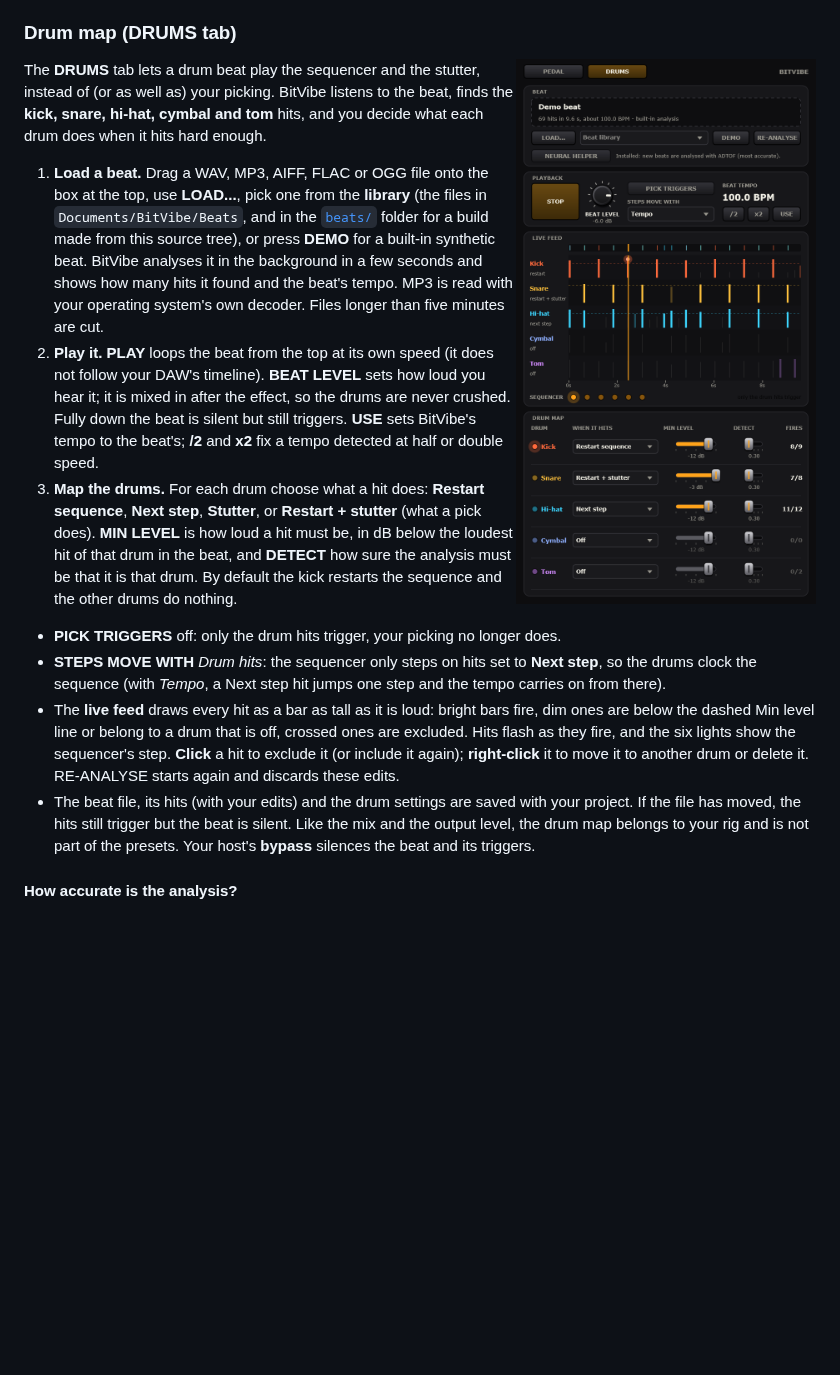
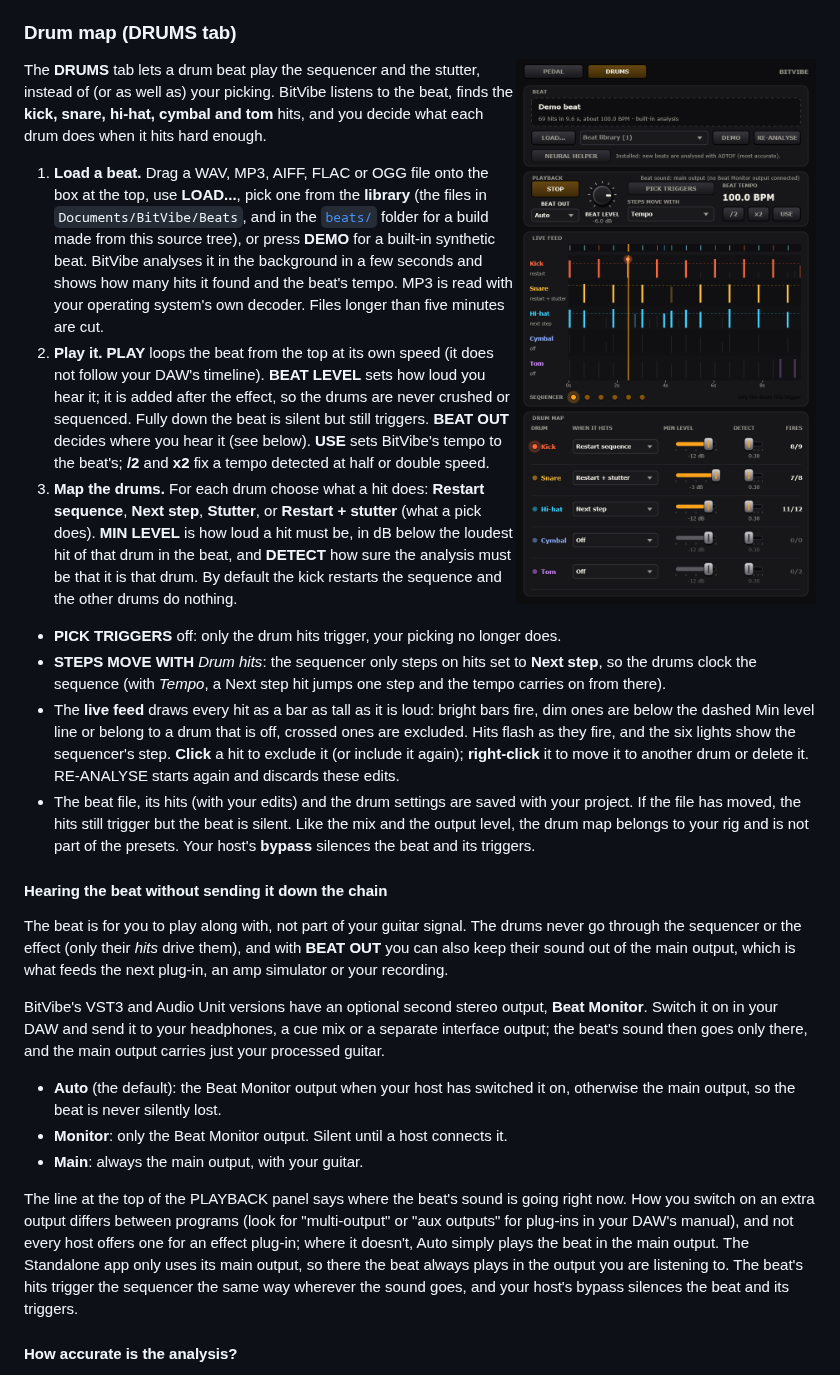
Before and after one commit to d0ge5/BitVibe, a Markdown page: README.md, the part around one of its changes. Drawn GitHub-style; pictures changed too: artifacts/editor_drums.png; blank space fills up the shorter version.

```diff
--- a/README.md
+++ b/README.md
@@ -185,9 +185,10 @@ what each drum does when it hits hard enough.
    in the background in a few seconds and shows how many hits it found and the beat's tempo. MP3 is read
    with your operating system's own decoder. Files longer than five minutes are cut.
 2. **Play it.** **PLAY** loops the beat from the top at its own speed (it does not follow your DAW's
-   timeline). **BEAT LEVEL** sets how loud you hear it; it is mixed in after the effect, so the drums are
-   never crushed. Fully down the beat is silent but still triggers. **USE** sets BitVibe's tempo to the
-   beat's; **/2** and **x2** fix a tempo detected at half or double speed.
+   timeline). **BEAT LEVEL** sets how loud you hear it; it is added after the effect, so the drums are
+   never crushed or sequenced. Fully down the beat is silent but still triggers. **BEAT OUT** decides
+   where you hear it (see below). **USE** sets BitVibe's tempo to the beat's; **/2** and **x2** fix a tempo
+   detected at half or double speed.
 3. **Map the drums.** For each drum choose what a hit does: **Restart sequence**, **Next step**,
    **Stutter**, or **Restart + stutter** (what a pick does). **MIN LEVEL** is how loud a hit must be, in dB
    below the loudest hit of that drum in the beat, and **DETECT** how sure the analysis must be that it
@@ -204,6 +205,28 @@ what each drum does when it hits hard enough.
   has moved, the hits still trigger but the beat is silent. Like the mix and the output level, the drum map
   belongs to your rig and is not part of the presets. Your host's **bypass** silences the beat and its
   triggers.
+
+#### Hearing the beat without sending it down the chain
+
+The beat is for you to play along with, not part of your guitar signal. The drums never go through the
+sequencer or the effect (only their *hits* drive them), and with **BEAT OUT** you can also keep their sound
+out of the main output, which is what feeds the next plug-in, an amp simulator or your recording.
+
+BitVibe's VST3 and Audio Unit versions have an optional second stereo output, **Beat Monitor**. Switch it on
+in your DAW and send it to your headphones, a cue mix or a separate interface output; the beat's sound then
+goes only there, and the main output carries just your processed guitar.
+
+- **Auto** (the default): the Beat Monitor output when your host has switched it on, otherwise the main
+  output, so the beat is never silently lost.
+- **Monitor**: only the Beat Monitor output. Silent until a host connects it.
+- **Main**: always the main output, with your guitar.
+
+The line at the top of the PLAYBACK panel says where the beat's sound is going right now. How you switch on an
+extra output differs between programs (look for "multi-output" or "aux outputs" for plug-ins in your DAW's
+manual), and not every host offers one for an effect plug-in; where it doesn't, Auto simply plays the beat in
+the main output. The Standalone app only uses its main output, so there the beat always plays in the output
+you are listening to. The beat's hits trigger the sequencer the same way wherever the sound goes, and your
+host's bypass silences the beat and its triggers.
 
 #### How accurate is the analysis?
 
```
Also changed, not shown: other parts of README.md (+9 -5 lines), 13 other files.
